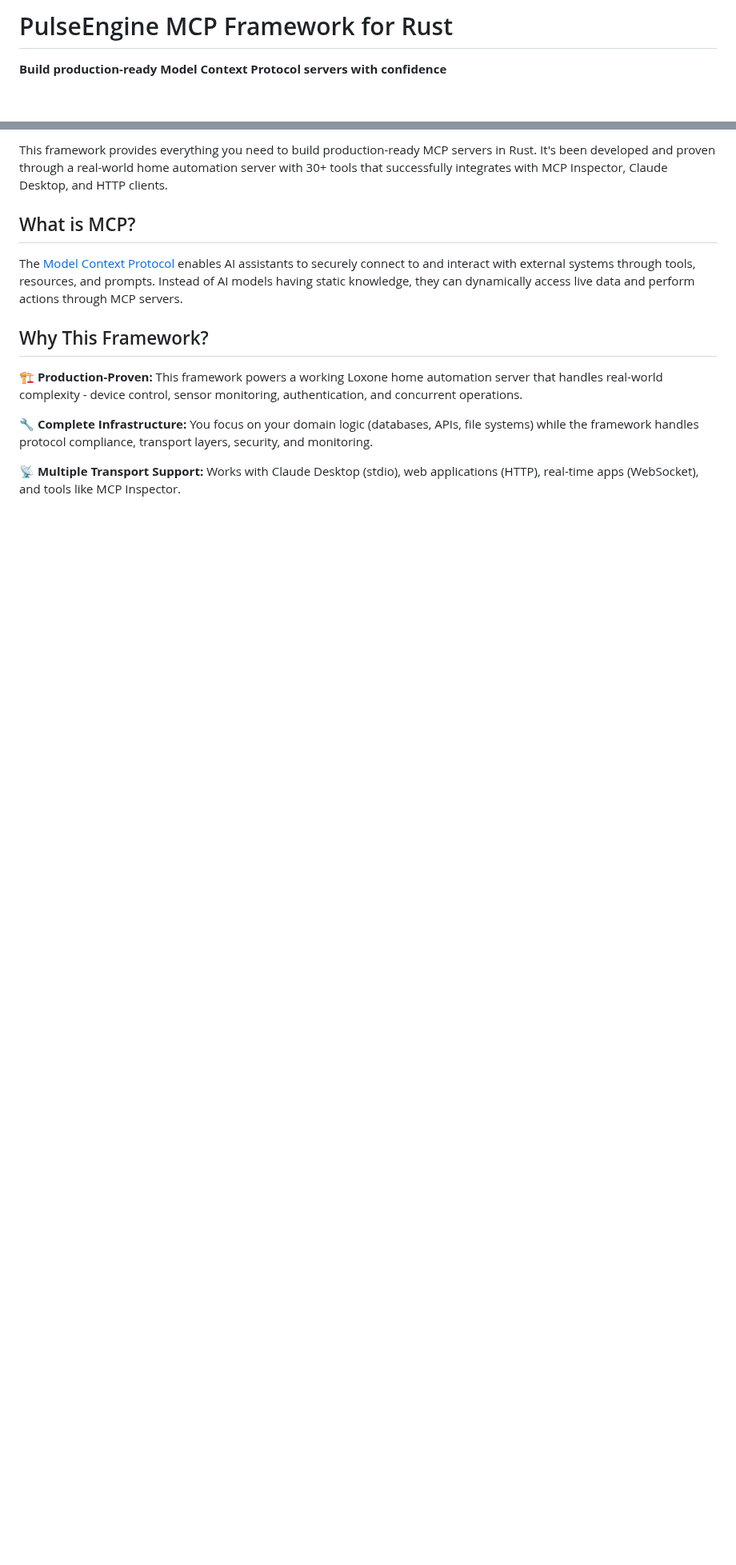
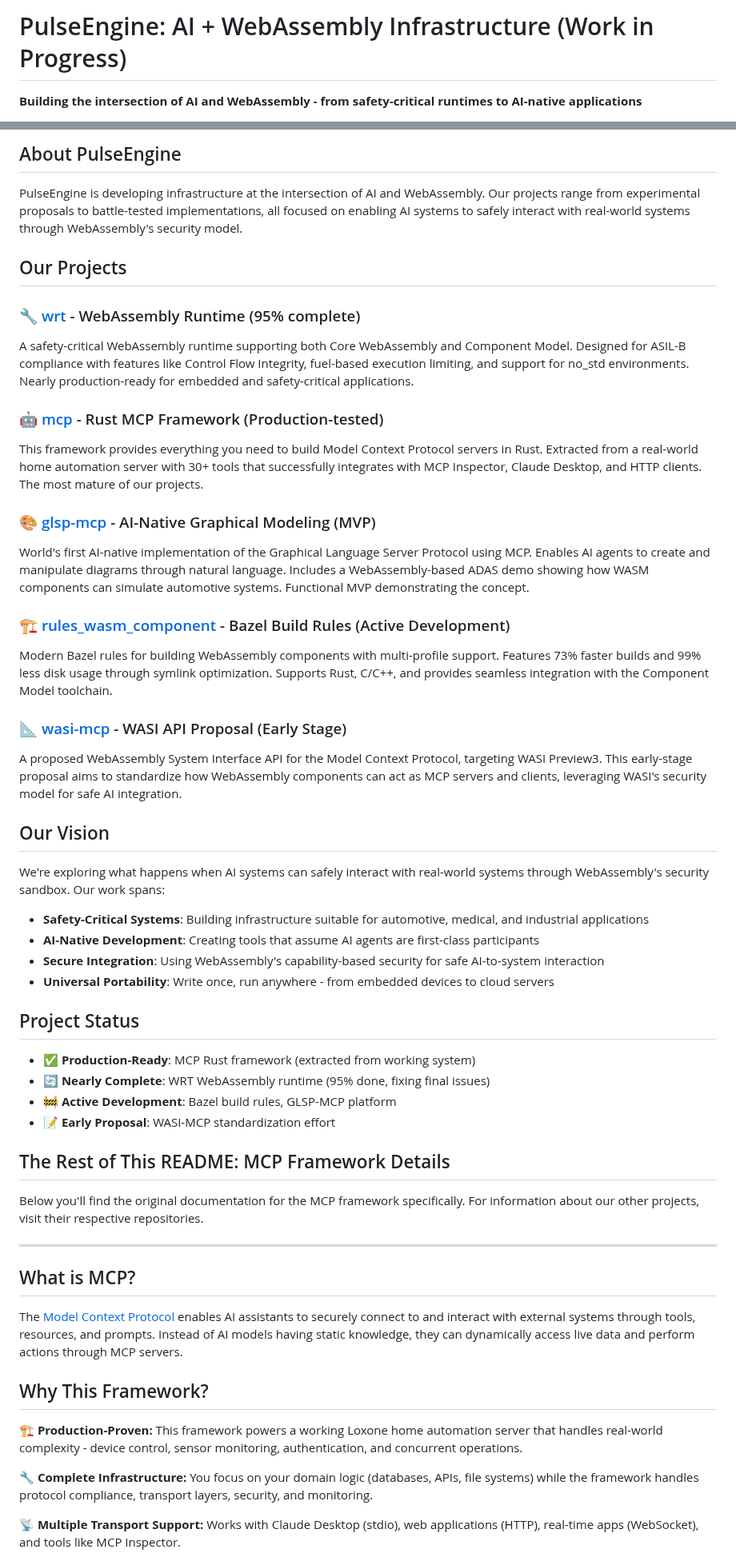
Before and after one commit to pulseengine/mcp, a Markdown page: README.md, 2 parts joined by grey strips. Shown at 80% size. Drawn GitHub-style; blank space fills up the shorter version.

Commit message:
docs: add organization-wide overview to README
Transform the MCP framework README to include a comprehensive overview
of the entire PulseEngine organization. This change provides context
about all our projects and their interconnected vision.

The README now includes:
- Overview of all PulseEngine projects (wrt, mcp, glsp-mcp, rules_wasm_component, wasi-mcp)
- Clear status indicators for each project's maturity level
- Our unified vision of AI + WebAssembly infrastructure
- Realistic assessment marking everything as "Work in Progress"

This helps visitors understand that PulseEngine is building a cohesive
ecosystem at the intersection of AI and WebAssembly, rather than just
isolated projects.

```diff
--- a/README.md
+++ b/README.md
@@ -1,5 +1,5 @@
-# PulseEngine MCP Framework for Rust
+# PulseEngine: AI + WebAssembly Infrastructure (Work in Progress)
 
-**Build production-ready Model Context Protocol servers with confidence**
+**Building the intersection of AI and WebAssembly - from safety-critical runtimes to AI-native applications**
 
 [![License](https://img.shields.io/badge/license-MIT%20OR%20Apache--2.0-blue.svg)](LICENSE)
@@ -9,5 +6,46 @@
 
-This framework provides everything you need to build production-ready MCP servers in Rust. It's been developed and proven through a real-world home automation server with 30+ tools that successfully integrates with MCP Inspector, Claude Desktop, and HTTP clients.
+## About PulseEngine
+
+PulseEngine is developing infrastructure at the intersection of AI and WebAssembly. Our projects range from experimental proposals to battle-tested implementations, all focused on enabling AI systems to safely interact with real-world systems through WebAssembly's security model.
+
+## Our Projects
+
+### 🔧 [wrt](https://github.com/pulseengine/wrt) - WebAssembly Runtime (95% complete)
+A safety-critical WebAssembly runtime supporting both Core WebAssembly and Component Model. Designed for ASIL-B compliance with features like Control Flow Integrity, fuel-based execution limiting, and support for no_std environments. Nearly production-ready for embedded and safety-critical applications.
+
+### 🤖 [mcp](https://github.com/pulseengine/mcp) - Rust MCP Framework (Production-tested)
+This framework provides everything you need to build Model Context Protocol servers in Rust. Extracted from a real-world home automation server with 30+ tools that successfully integrates with MCP Inspector, Claude Desktop, and HTTP clients. The most mature of our projects.
+
+### 🎨 [glsp-mcp](https://github.com/pulseengine/glsp-mcp) - AI-Native Graphical Modeling (MVP)
+World's first AI-native implementation of the Graphical Language Server Protocol using MCP. Enables AI agents to create and manipulate diagrams through natural language. Includes a WebAssembly-based ADAS demo showing how WASM components can simulate automotive systems. Functional MVP demonstrating the concept.
+
+### 🏗️ [rules_wasm_component](https://github.com/pulseengine/rules_wasm_component) - Bazel Build Rules (Active Development)
+Modern Bazel rules for building WebAssembly components with multi-profile support. Features 73% faster builds and 99% less disk usage through symlink optimization. Supports Rust, C/C++, and provides seamless integration with the Component Model toolchain.
+
+### 📐 [wasi-mcp](https://github.com/pulseengine/wasi-mcp) - WASI API Proposal (Early Stage)
+A proposed WebAssembly System Interface API for the Model Context Protocol, targeting WASI Preview3. This early-stage proposal aims to standardize how WebAssembly components can act as MCP servers and clients, leveraging WASI's security model for safe AI integration.
+
+## Our Vision
+
+We're exploring what happens when AI systems can safely interact with real-world systems through WebAssembly's security sandbox. Our work spans:
+
+- **Safety-Critical Systems**: Building infrastructure suitable for automotive, medical, and industrial applications
+- **AI-Native Development**: Creating tools that assume AI agents are first-class participants
+- **Secure Integration**: Using WebAssembly's capability-based security for safe AI-to-system interaction
+- **Universal Portability**: Write once, run anywhere - from embedded devices to cloud servers
+
+## Project Status
+
+- ✅ **Production-Ready**: MCP Rust framework (extracted from working system)
+- 🔄 **Nearly Complete**: WRT WebAssembly runtime (95% done, fixing final issues)
+- 🚧 **Active Development**: Bazel build rules, GLSP-MCP platform
+- 📝 **Early Proposal**: WASI-MCP standardization effort
+
+## The Rest of This README: MCP Framework Details
+
+Below you'll find the original documentation for the MCP framework specifically. For information about our other projects, visit their respective repositories.
+
+---
 
 ## What is MCP?
 
```
Also changed, not shown: other parts of README.md (+0 -3 lines).
